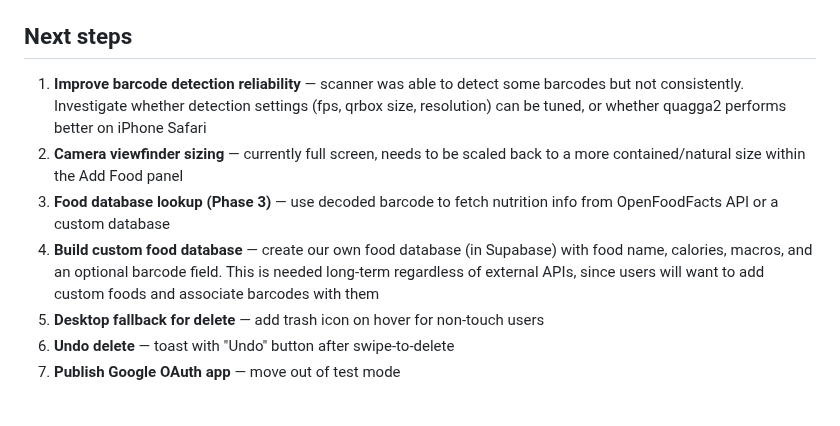
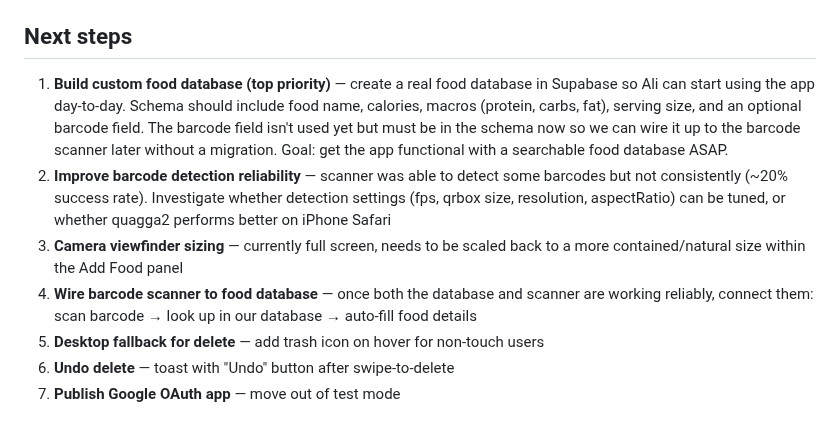
Before and after one commit to AliMorty/calorie_tracker, a Markdown page: agentic_conversation_summaries/2026-06-07_session-008.md, the part around the change. GitHub-like rendering.

Commit message:
Reprioritize next steps: food database first, barcode improvements later
Database with optional barcode field is top priority so the app becomes
usable day-to-day. Barcode scanner improvements deferred.

Co-Authored-By: Claude Opus 4.6 <noreply@anthropic.com>

```diff
--- a/agentic_conversation_summaries/2026-06-07_session-008.md
+++ b/agentic_conversation_summaries/2026-06-07_session-008.md
@@ -35,10 +35,10 @@
 
 ## Next steps
 
-1. **Improve barcode detection reliability** — scanner was able to detect some barcodes but not consistently. Investigate whether detection settings (fps, qrbox size, resolution) can be tuned, or whether quagga2 performs better on iPhone Safari
-2. **Camera viewfinder sizing** — currently full screen, needs to be scaled back to a more contained/natural size within the Add Food panel
-3. **Food database lookup (Phase 3)** — use decoded barcode to fetch nutrition info from OpenFoodFacts API or a custom database
-4. **Build custom food database** — create our own food database (in Supabase) with food name, calories, macros, and an optional barcode field. This is needed long-term regardless of external APIs, since users will want to add custom foods and associate barcodes with them
+1. **Build custom food database (top priority)** — create a real food database in Supabase so Ali can start using the app day-to-day. Schema should include food name, calories, macros (protein, carbs, fat), serving size, and an optional barcode field. The barcode field isn't used yet but must be in the schema now so we can wire it up to the barcode scanner later without a migration. Goal: get the app functional with a searchable food database ASAP.
+2. **Improve barcode detection reliability** — scanner was able to detect some barcodes but not consistently (~20% success rate). Investigate whether detection settings (fps, qrbox size, resolution, aspectRatio) can be tuned, or whether quagga2 performs better on iPhone Safari
+3. **Camera viewfinder sizing** — currently full screen, needs to be scaled back to a more contained/natural size within the Add Food panel
+4. **Wire barcode scanner to food database** — once both the database and scanner are working reliably, connect them: scan barcode → look up in our database → auto-fill food details
 5. **Desktop fallback for delete** — add trash icon on hover for non-touch users
 6. **Undo delete** — toast with "Undo" button after swipe-to-delete
 7. **Publish Google OAuth app** — move out of test mode
```
